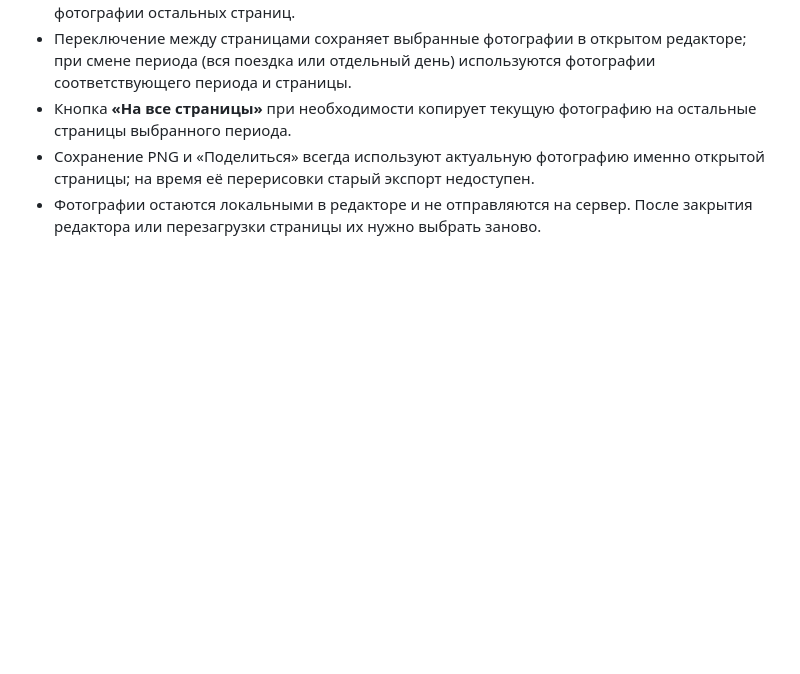
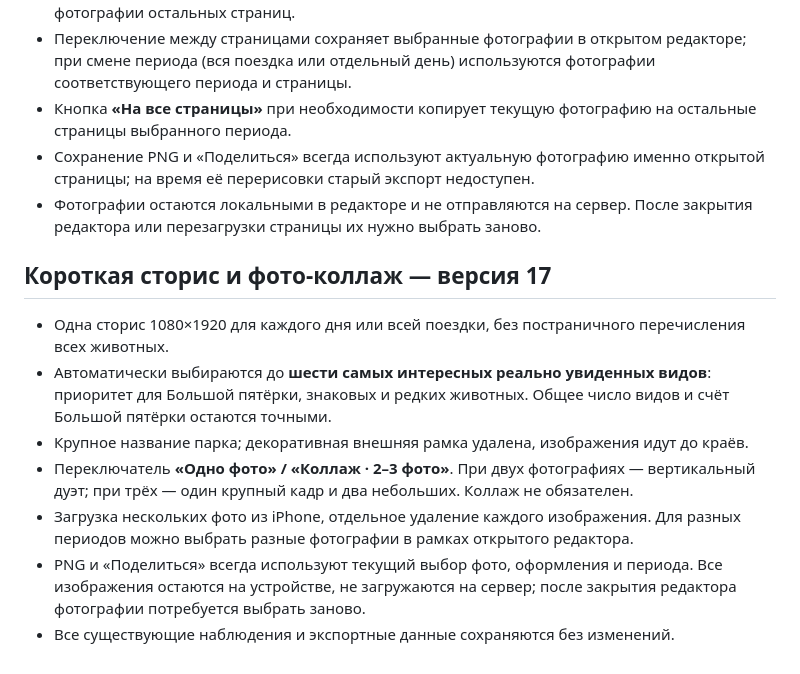
Before and after one commit to shamilgalimullin-gif/arthur-tanzania-2026, a Markdown page: README.md, the part around the change. Rendered like a GitHub page; blank space fills up the shorter version.

Commit message:
Document safari v17 curated story and local collage

```diff
--- a/README.md
+++ b/README.md
@@ -83,3 +83,13 @@
 - Кнопка **«На все страницы»** при необходимости копирует текущую фотографию на остальные страницы выбранного периода.
 - Сохранение PNG и «Поделиться» всегда используют актуальную фотографию именно открытой страницы; на время её перерисовки старый экспорт недоступен.
 - Фотографии остаются локальными в редакторе и не отправляются на сервер. После закрытия редактора или перезагрузки страницы их нужно выбрать заново.
+
+## Короткая сторис и фото-коллаж — версия 17
+
+- Одна сторис 1080×1920 для каждого дня или всей поездки, без постраничного перечисления всех животных.
+- Автоматически выбираются до **шести самых интересных реально увиденных видов**: приоритет для Большой пятёрки, знаковых и редких животных. Общее число видов и счёт Большой пятёрки остаются точными.
+- Крупное название парка; декоративная внешняя рамка удалена, изображения идут до краёв.
+- Переключатель **«Одно фото» / «Коллаж · 2–3 фото»**. При двух фотографиях — вертикальный дуэт; при трёх — один крупный кадр и два небольших. Коллаж не обязателен.
+- Загрузка нескольких фото из iPhone, отдельное удаление каждого изображения. Для разных периодов можно выбрать разные фотографии в рамках открытого редактора.
+- PNG и «Поделиться» всегда используют текущий выбор фото, оформления и периода. Все изображения остаются на устройстве, не загружаются на сервер; после закрытия редактора фотографии потребуется выбрать заново.
+- Все существующие наблюдения и экспортные данные сохраняются без изменений.
```
